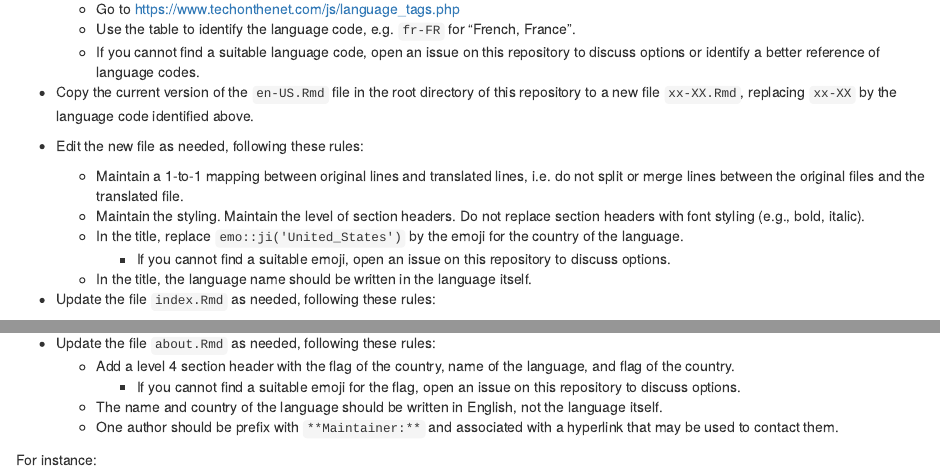
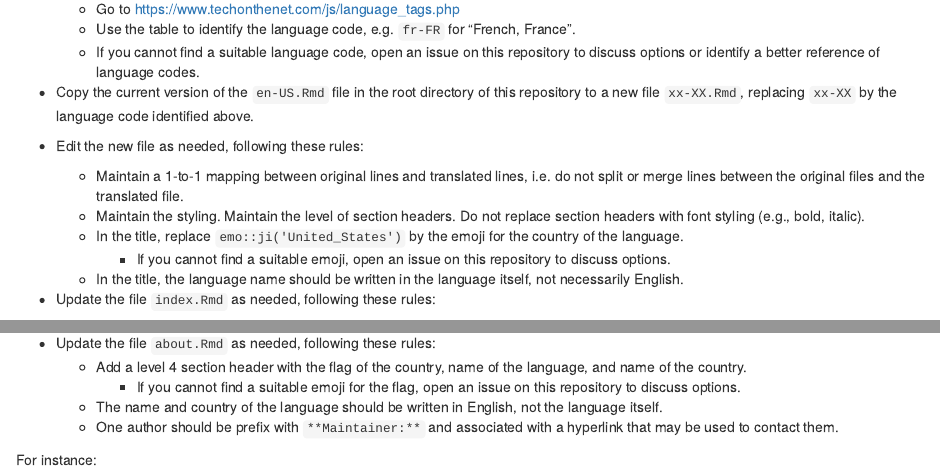
Before and after one commit to Bioconductor/bioc_coc_multilingual, an R Markdown document (contribute.Rmd): the page in a window 1100 px wide, from 280 px down, and a second part further down, joined at a grey line. Rendered offline with R 4.5, knitr and Pandoc, with nearby package versions.

Commit message:
Update contribute.Rmd

````diff
--- a/contribute.Rmd
+++ b/contribute.Rmd
@@ -20,7 +20,7 @@ Contribute at <https://github.com/Bioconductor/bioc_coc_multilingual>.
   + Maintain the styling. Maintain the level of section headers. Do not replace section headers with font styling (e.g., bold, italic).
   + In the title, replace `emo::ji('United_States')` by the emoji for the country of the language.
     * If you cannot find a suitable emoji, open an issue on this repository to discuss options.
-  + In the title, the language name should be written in the language itself.
+  + In the title, the language name should be written in the language itself, not necessarily English.
 
 - Update the file `index.Rmd` as needed, following these rules:
   + Insert a row to the new language in alphabetical order (latin alphabet), e.g. Chinese -> English -> French
@@ -33,7 +35,7 @@ Contribute at <https://github.com/Bioconductor/bioc_coc_multilingual>.
 ```
 
 - Update the file `about.Rmd` as needed, following these rules:
-  + Add a level 4 section header with the flag of the country, name of the language, and flag of the country.
+  + Add a level 4 section header with the flag of the country, name of the language, and name of the country.
     * If you cannot find a suitable emoji for the flag, open an issue on this repository to discuss options.
   + The name and country of the language should be written in English, not the language itself.
   + One author should be prefix with `**Maintainer:**` and associated with a hyperlink that may be used to contact them.
````
Also changed, not shown: contribute.Rmd (2 more changed lines).
